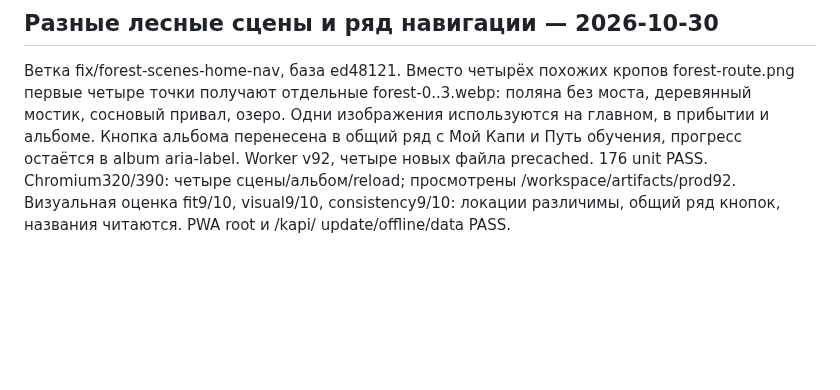
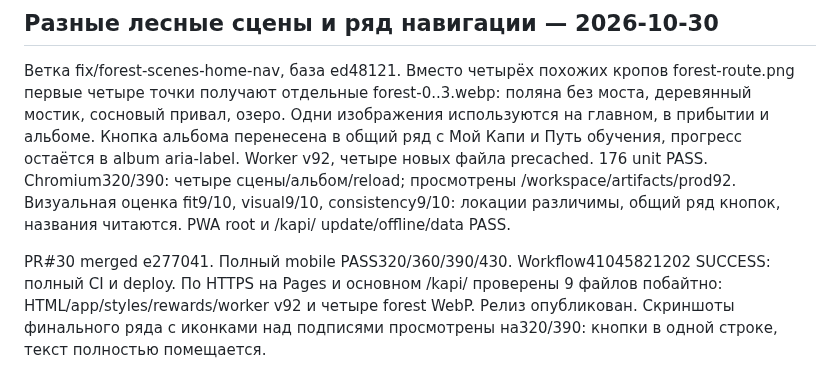
Before and after one commit to KonstantinGlazunov/Kapi, a Markdown page: docs/PROJECT_STATE.md, the part around the change. Rendered like a GitHub page; blank space fills up the shorter version.

Commit message:
docs: record forest navigation release [skip ci]

```diff
--- a/docs/PROJECT_STATE.md
+++ b/docs/PROJECT_STATE.md
@@ -563,3 +563,9 @@ Worker v92, четыре новых файла precached. 176 unit PASS. Chromiu
 четыре сцены/альбом/reload; просмотрены /workspace/artifacts/prod92.
 Визуальная оценка fit9/10, visual9/10, consistency9/10: локации различимы,
 общий ряд кнопок, названия читаются. PWA root и /kapi/ update/offline/data PASS.
+
+PR#30 merged e277041. Полный mobile PASS320/360/390/430. Workflow41045821202
+SUCCESS: полный CI и deploy. По HTTPS на Pages и основном /kapi/ проверены
+9 файлов побайтно: HTML/app/styles/rewards/worker v92 и четыре forest WebP.
+Релиз опубликован. Скриншоты финального ряда с иконками над подписями
+просмотрены на320/390: кнопки в одной строке, текст полностью помещается.
```
